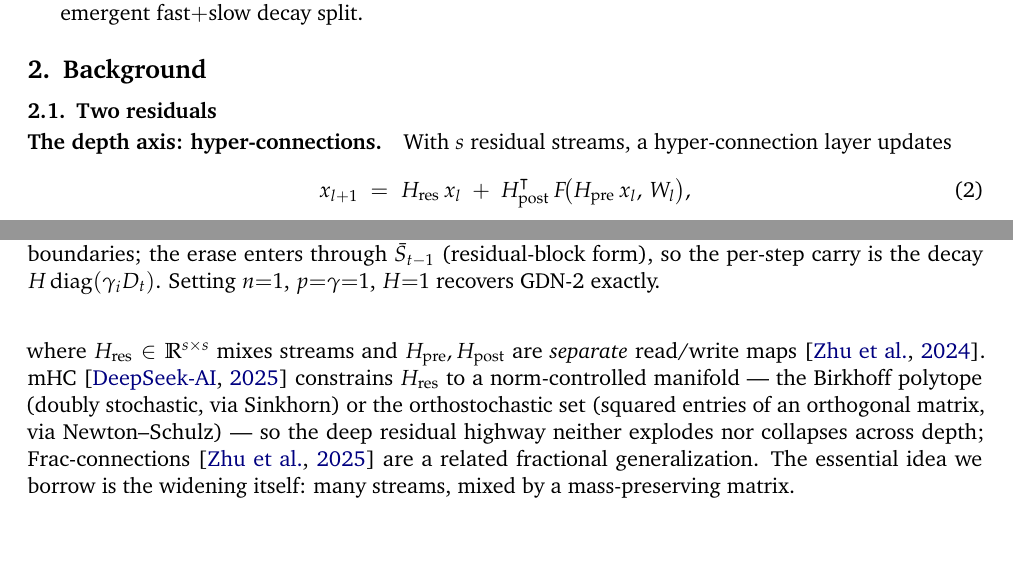
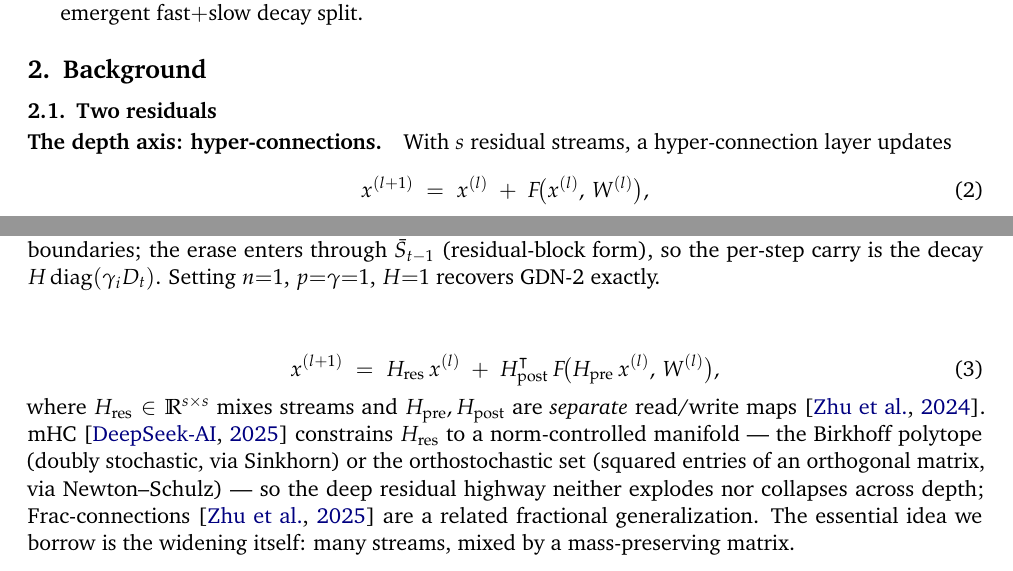
Before and after one commit to ngocbh/hdn-paper, a LaTeX document (main_arxiv.tex): two parts of pages 2 and 3 of 10, joined at a grey line, cut so that both start at the same text. Compiled offline with pdfLaTeX.

Commit message:
Updates from Overleaf

```diff
--- a/main_arxiv.tex
+++ b/main_arxiv.tex
@@ -178,7 +178,12 @@ precisely what one state cannot provide and $n$ mixed streams can.
 \paragraph{The depth axis: hyper-connections.} With $s$ residual streams, a
 hyper-connection layer updates
 \begin{equation}
-  x_{l+1} \;=\; \Hres\, x_l \;+\; \Hpost^{\tr}\, F\!\big(\Hpre\, x_l,\, W_l\big),
+  x^{(l+1)} \;=\; x^{(l)} \;+\; F\!\big(x^{(l)},\, W^{(l)}\big),
+  \label{eq:hc}
+\end{equation}
+
+\begin{equation}
+  x^{(l+1)} \;=\; \Hres\, x^{(l)} \;+\; \Hpost^{\tr}\, F\!\big(\Hpre\, x^{(l)},\, W^{(l)}\big),
   \label{eq:hc}
 \end{equation}
 where $\Hres \in \R^{s\times s}$ mixes streams and $\Hpre,\Hpost$ are
```
